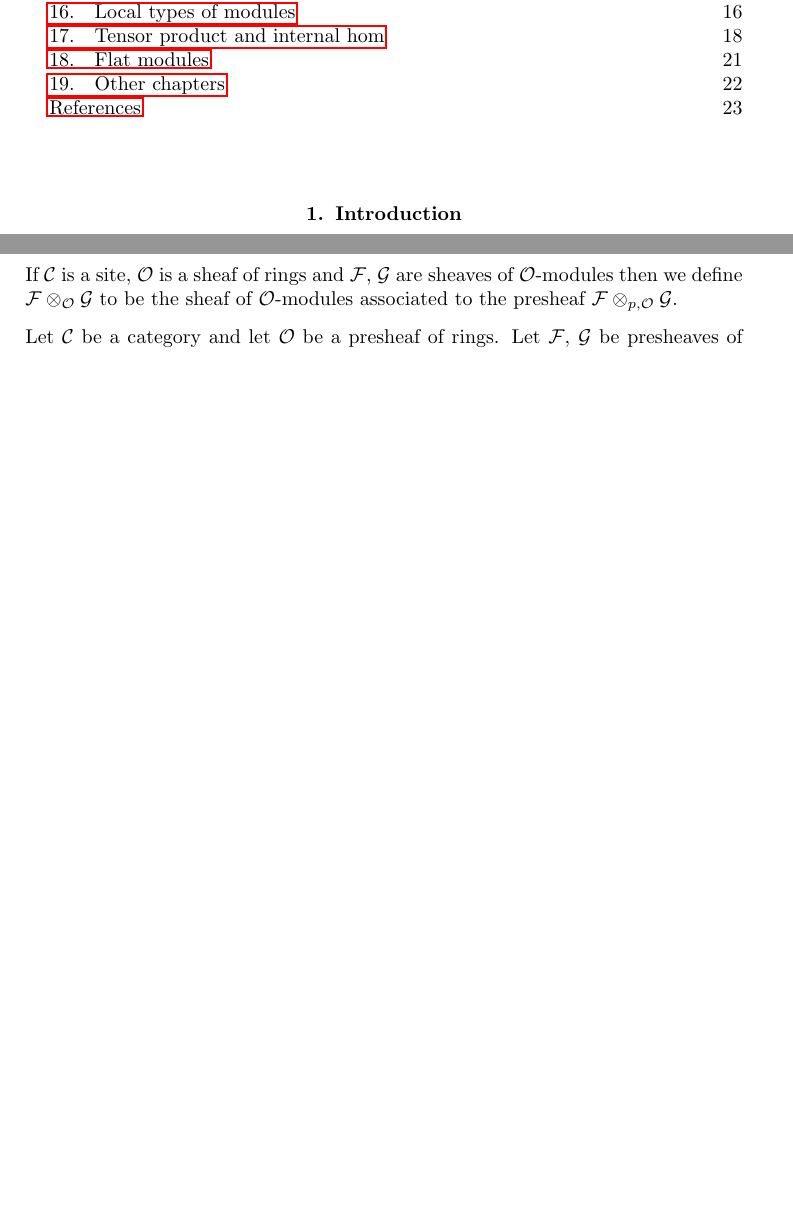
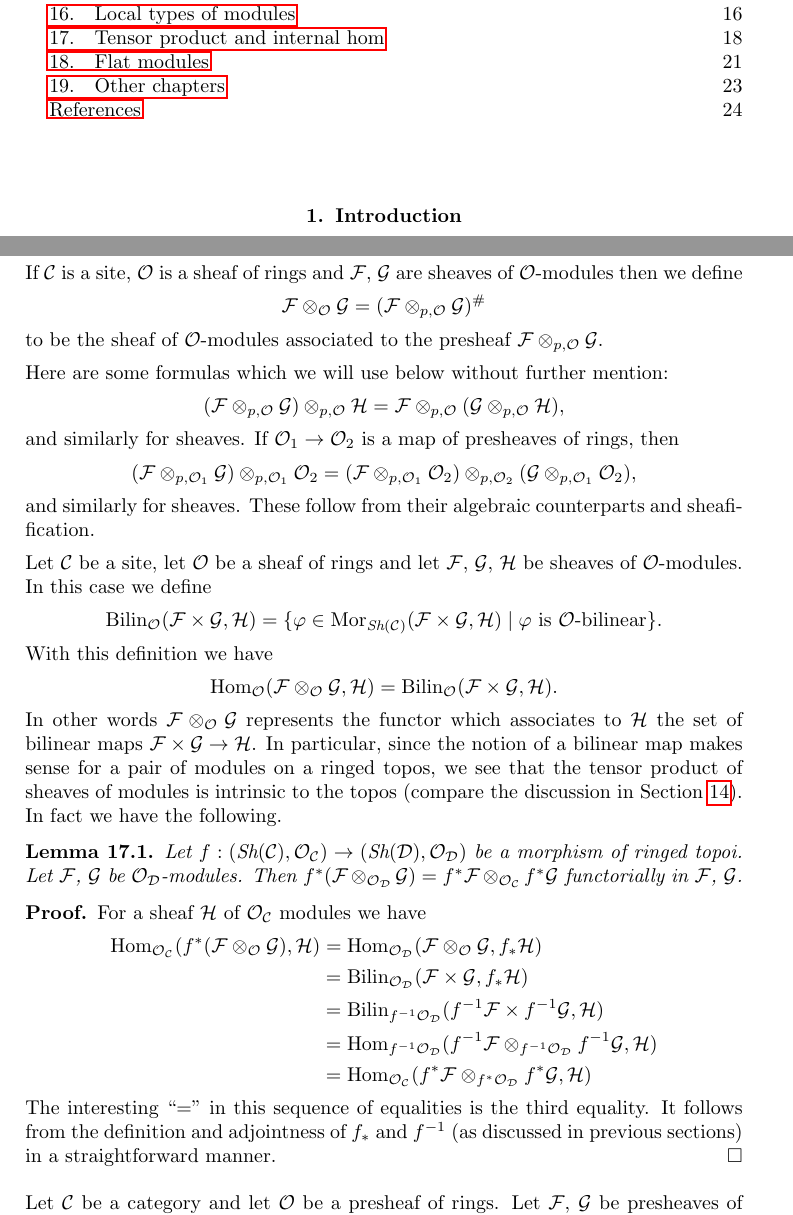
Before and after one commit to stacks/stacks-project, a LaTeX paper (sites-modules.tex): two parts of pages 1 and 19 of 23 before the commit and two parts of pages 1 and 19 of 24 after it, joined at a grey line, cut so that both start at the same text, the shorter picture padded with empty space. Compiled offline with pdfLaTeX.

Commit message:
Modules on Sites: Tensor product is intrinsic because it relates to bilinear maps
	modified:   sites-modules.tex

```diff
--- a/sites-modules.tex
+++ b/sites-modules.tex
@@ -1996,9 +1996,109 @@ U
 $$
 If $\mathcal{C}$ is a site, $\mathcal{O}$ is a sheaf of rings and
 $\mathcal{F}$, $\mathcal{G}$ are sheaves of $\mathcal{O}$-modules
-then we define $\mathcal{F} \otimes_{\mathcal{O}} \mathcal{G}$
+then we define
+$$
+\mathcal{F} \otimes_{\mathcal{O}} \mathcal{G}
+=
+(\mathcal{F} \otimes_{p, \mathcal{O}} \mathcal{G})^\#
+$$
 to be the sheaf of $\mathcal{O}$-modules associated to the presheaf
 $\mathcal{F} \otimes_{p, \mathcal{O}} \mathcal{G}$.
+
+\medskip\noindent
+Here are some formulas which we will use below without further mention:
+$$
+(\mathcal{F}
+\otimes_{p, \mathcal{O}} \mathcal{G})
+\otimes_{p, \mathcal{O}} \mathcal{H}
+=
+\mathcal{F}
+\otimes_{p, \mathcal{O}} (\mathcal{G}
+\otimes_{p, \mathcal{O}} \mathcal{H}),
+$$
+and similarly for sheaves.
+If $\mathcal{O}_1 \to \mathcal{O}_2$ is a map of presheaves of rings,
+then
+$$
+(\mathcal{F} \otimes_{p, \mathcal{O}_1} \mathcal{G})
+\otimes_{p, \mathcal{O}_1} \mathcal{O}_2 =
+(\mathcal{F} \otimes_{p, \mathcal{O}_1} \mathcal{O}_2)
+\otimes_{p, \mathcal{O}_2}
+(\mathcal{G} \otimes_{p, \mathcal{O}_1} \mathcal{O}_2),
+$$
+and similarly for sheaves.
+These follow from their algebraic counterparts and sheafification.
+
+\medskip\noindent
+Let $\mathcal{C}$ be a site, let $\mathcal{O}$ be a sheaf of rings and let
+$\mathcal{F}$, $\mathcal{G}$, $\mathcal{H}$ be sheaves of
+$\mathcal{O}$-modules. In this case we define
+$$
+\text{Bilin}_{\mathcal{O}}(\mathcal{F} \times \mathcal{G}, \mathcal{H})
+=
+\{\varphi \in
+\text{Mor}_{\textit{Sh}(\mathcal{C})}(
+\mathcal{F} \times \mathcal{G}, \mathcal{H}) \mid
+\varphi \text{ is }\mathcal{O}\text{-bilinear}\}.
+$$
+With this definition we have
+$$
+\text{Hom}_{\mathcal{O}}
+(\mathcal{F} \otimes_{\mathcal{O}} \mathcal{G}, \mathcal{H})
+=
+\text{Bilin}_{\mathcal{O}}(\mathcal{F} \times \mathcal{G}, \mathcal{H}).
+$$
+In other words $\mathcal{F} \otimes_{\mathcal{O}} \mathcal{G}$
+represents the functor which associates to $\mathcal{H}$ the set
+of bilinear maps $\mathcal{F} \times \mathcal{G} \to \mathcal{H}$.
+In particular, since the notion of a bilinear map makes sense for
+a pair of modules on a ringed topos, we see that the tensor
+product of sheaves of modules is intrinsic to the topos (compare
+the discussion in Section \ref{section-intrinsic}). In fact we
+have the following.
+
+\begin{lemma}
+\label{lemma-tensor-product-pullback}
+Let $f : (\textit{Sh}(\mathcal{C}), \mathcal{O}_{\mathcal{C}})
+\to (\textit{Sh}(\mathcal{D}), \mathcal{O}_{\mathcal{D}})$ be
+a morphism of ringed topoi. Let $\mathcal{F}$, $\mathcal{G}$
+be $\mathcal{O}_{\mathcal{D}}$-modules. Then
+$f^*(\mathcal{F} \otimes_{\mathcal{O}_{\mathcal{D}}} \mathcal{G})
+= f^*\mathcal{F} \otimes_{\mathcal{O}_{\mathcal{C}}} f^*\mathcal{G}$
+functorially in $\mathcal{F}$, $\mathcal{G}$.
+\end{lemma}
+
+\begin{proof}
+For a sheaf $\mathcal{H}$ of $\mathcal{O}_{\mathcal{C}}$ modules we
+have
+\begin{align*}
+\text{Hom}_{\mathcal{O}_{\mathcal{C}}}(
+f^*(\mathcal{F} \otimes_{\mathcal{O}} \mathcal{G}), \mathcal{H})
+& =
+\text{Hom}_{\mathcal{O}_{\mathcal{D}}}(
+\mathcal{F} \otimes_{\mathcal{O}} \mathcal{G}, f_*\mathcal{H}) \\
+& =
+\text{Bilin}_{\mathcal{O}_{\mathcal{D}}}(
+\mathcal{F} \times \mathcal{G}, f_*\mathcal{H}) \\
+& =
+\text{Bilin}_{f^{-1}\mathcal{O}_{\mathcal{D}}}(
+f^{-1}\mathcal{F} \times f^{-1}\mathcal{G}, \mathcal{H}) \\
+& =
+\text{Hom}_{f^{-1}\mathcal{O}_{\mathcal{D}}}(
+f^{-1}\mathcal{F} \otimes_{f^{-1}\mathcal{O}_{\mathcal{D}}} f^{-1}\mathcal{G},
+\mathcal{H}) \\
+& =
+\text{Hom}_{\mathcal{O}_{\mathcal{C}}}(
+f^*\mathcal{F} \otimes_{f^*\mathcal{O}_{\mathcal{D}}} f^*\mathcal{G},
+\mathcal{H})
+\end{align*}
+The interesting ``$=$'' in this sequence of equalities is the
+third equality. It follows from the definition and adjointness of
+$f_*$ and $f^{-1}$ (as discussed in previous sections) in a
+straightforward manner.
+\end{proof}
+
+
 
 \medskip\noindent
 Let $\mathcal{C}$ be a category and let $\mathcal{O}$ be a presheaf
```
